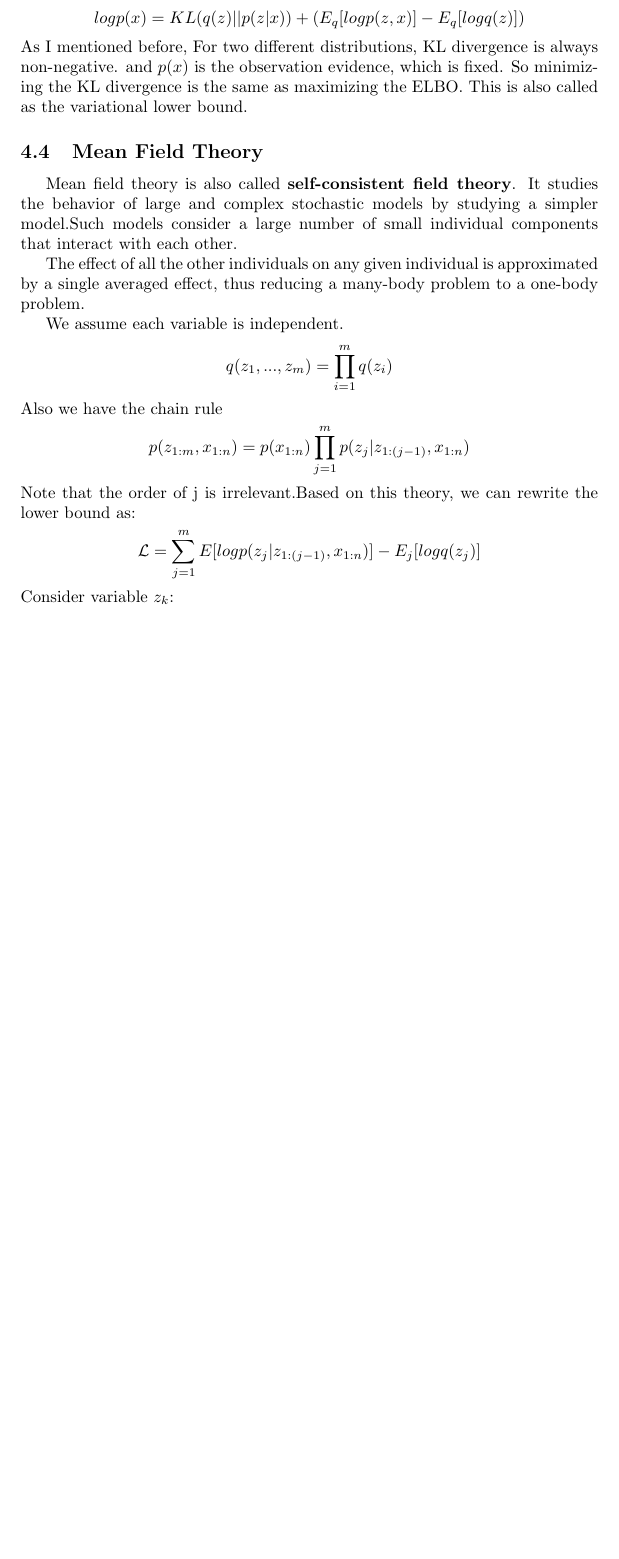
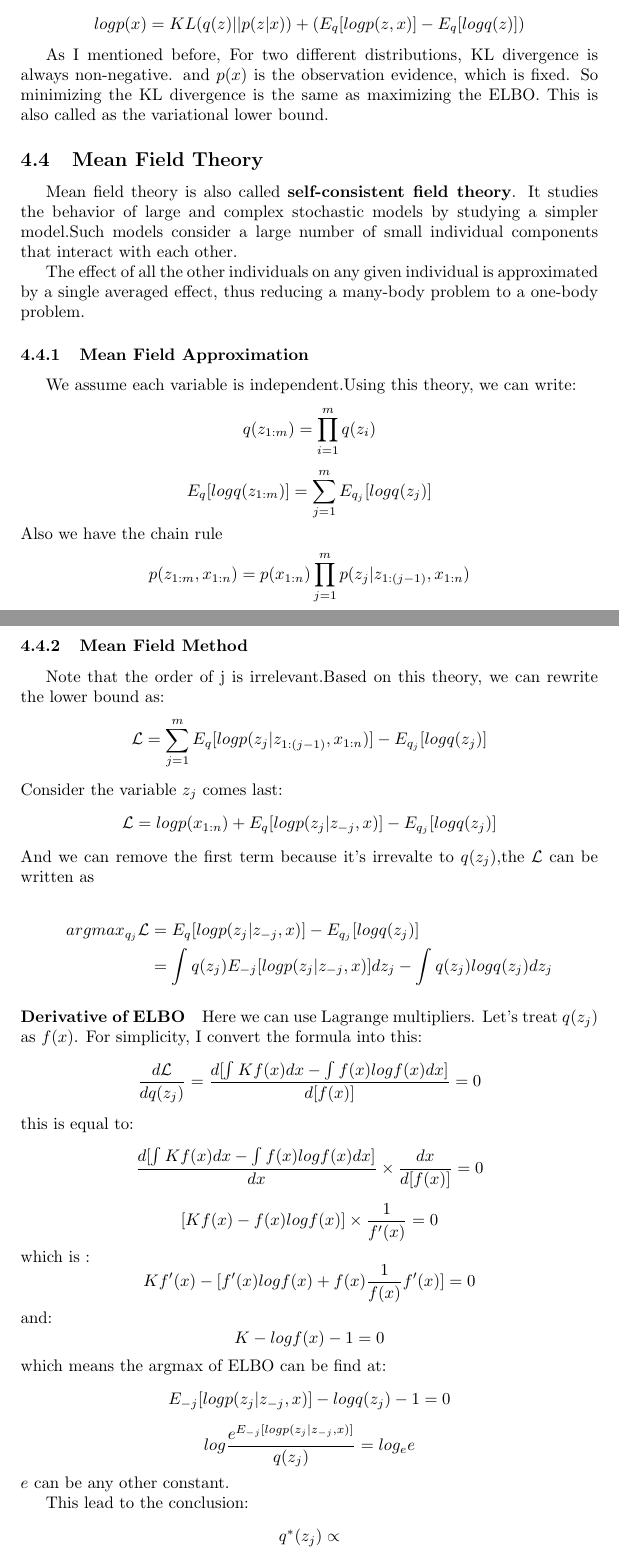
Before and after one commit to wangruichens/notes, a LaTeX paper (starting with entropy.tex): part of page 7 of 7 before the commit and two parts of pages 7 and 8 of 8 after it, the two joined at a grey line, cut so that both start at the same text, the shorter picture padded with empty space. Compiled offline with pdfLaTeX.

Commit message:
derivative of elbo

```diff
--- a/starting with entropy.tex
+++ b/starting with entropy.tex
@@ -166,25 +167,48 @@ KL(q(z)||p(z|x)) &= E_{q}[logq(z)]-E_{q}[logp(z,x)]+E_{q}[logp(x)] \\
 The first term is ELBO we just met.\\
 The formula can also be written as :
 $$logp(x)=KL(q(z)||p(z|x))+(E_{q}[logp(z,x)]-E_{q}[logq(z)])$$
+
 As I mentioned before, For two different distributions, KL divergence is always non-negative. and $p(x)$ is the observation evidence, which is fixed. So minimizing the KL divergence is the same as maximizing the ELBO. This is also called as the variational lower bound.
 
 \subsection{Mean Field Theory}
 Mean field theory is also called \textbf{self-consistent field theory}. It studies the behavior of large and complex stochastic models by studying a simpler model.Such models consider a large number of small individual components that interact with each other.
 
 The effect of all the other individuals on any given individual is approximated by a single averaged effect, thus reducing a many-body problem to a one-body problem.
-
-We assume each variable is independent.
-$$q(z_{1},...,z_{m})= \prod _{i=1}^{m}q(z_{i})$$
+\subsubsection{Mean Field Approximation}
+We assume each variable is independent.Using this theory, we can write:
+$$q(z_{1:m})= \prod _{i=1}^{m}q(z_{i})$$
+$$E_{q}[logq(z_{1:m})]=\sum_{j=1}^{m}E_{q_{j}}[logq(z_{j})]$$
 Also we have the chain rule
 $$p(z_{1:m},x_{1:n})=p(x_{1:n}) \prod_{j=1}^{m}p(z_{j}|z_{1:(j-1)},x_{1:n})$$
+\subsubsection{Mean Field Method}
 Note that the order of j is irrelevant.Based on this theory, we can rewrite the lower bound as:
 \begin{align*}
-\mathcal{L} &= \sum_{j=1}^{m} E[logp(z_{j}|z_{1:(j-1)},x_{1:n})]-E_{j}[logq(z_{j})]
+\mathcal{L} &= \sum_{j=1}^{m} E_{q}[logp(z_{j}|z_{1:(j-1)},x_{1:n})]-E_{q_{j}}[logq(z_{j})]
 \end{align*}
-Consider variable $z_{k}$:
+Consider the variable $z_{j}$ comes last:
+$$\mathcal{L} =logp(x_{1:n})+E_{q}[logp(z_{j}|z_{-j},x)]-E_{q_{j}}[logq(z_{j})]$$
+And we can remove the first term because it's irrevalte to $q(z_{j})$,the $\mathcal{L}$ can be written as
 
+\begin{align*}
+argmax_{q_{j}} \mathcal{L} &=E_{q}[logp(z_{j}|z_{-j},x)]-E_{q_{j}}[logq(z_{j})] \\
+&= \int q(z_{j})E_{-j}[logp(z_{j}|z_{-j},x)]dz_{j}-\int q(z_{j})logq(z_{j})dz_{j}
+\end{align*}
 
+\paragraph{Derivative of ELBO}Here we can use Lagrange multipliers. Let's treat $q(z_{j})$ as $f(x)$.
+For simplicity, I convert the formula into this:
+$$\frac{d \mathcal{L}}{dq(z_{j})}=\frac{d[\int Kf(x)dx- \int f(x)logf(x)dx]}{d[f(x)]}=0$$
+this is equal to:
+$$\frac{d[\int Kf(x)dx- \int f(x)logf(x)dx]}{dx} \times \frac{dx}{d[f(x)]}=0$$
+$$ [ K f(x)-f(x)logf(x)] \times \frac{1}{f'(x)}=0$$
+which is :
+$$Kf'(x)-[f'(x)logf(x)+f(x) \frac{1}{f(x)}f'(x)]  =0$$
+and:
+$$K-logf(x)-1=0$$
+which means the argmax of ELBO can be find at:
+$$E_{-j}[logp(z_{j}|z_{-j},x)]-logq(z_{j})-1=0$$
+$$log \frac{ e^{E_{-j}[logp(z_{j}|z_{-j},x)]}}{q(z_{j})}= log_{e}e $$
+$e$ can be any other constant.
 
-
-
+This lead to the conclusion:
+$$q^{*}(z_{j}) \propto $$
 \end{document}
```
Also changed, not shown: starting with entropy.pdf, starting with entropy.tex (3 more changed lines).
